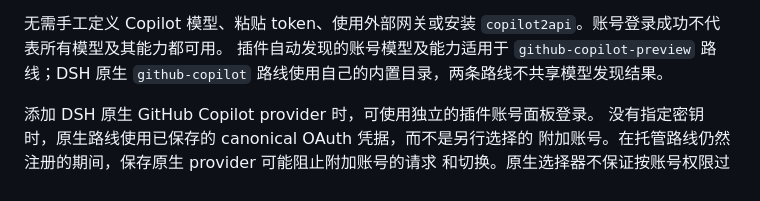
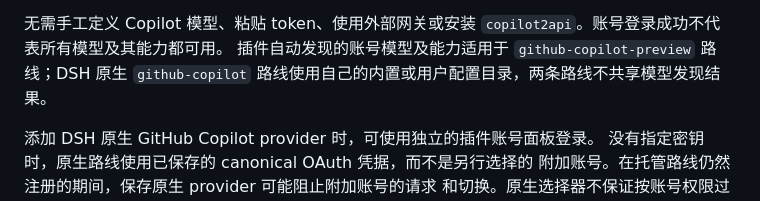
Before and after one commit to cloga/dsh-github-copilot, a Markdown page: README.zh.md, the part around the change. Rendered like a GitHub page.

Commit message:
Clarify native catalog configuration (#458)
Assisted-by: GitHub Copilot (Copilot App)

Co-authored-by: Copilot App <223556219+Copilot@users.noreply.github.com>

```diff
--- a/README.zh.md
+++ b/README.zh.md
@@ -75,7 +75,7 @@ dsh plugin --profile web add https://github.com/cloga/dsh-github-copilot/release
 无需手工定义 Copilot 模型、粘贴 token、使用外部网关或安装
 `copilot2api`。账号登录成功不代表所有模型及其能力都可用。
 插件自动发现的账号模型及能力适用于 `github-copilot-preview` 路线；DSH 原生
-`github-copilot` 路线使用自己的内置目录，两条路线不共享模型发现结果。
+`github-copilot` 路线使用自己的内置或用户配置目录，两条路线不共享模型发现结果。
 
 添加 DSH 原生 GitHub Copilot provider 时，可使用独立的插件账号面板登录。
 没有指定密钥时，原生路线使用已保存的 canonical OAuth 凭据，而不是另行选择的
```
Also changed, not shown: README.md (+1 -1 lines).
